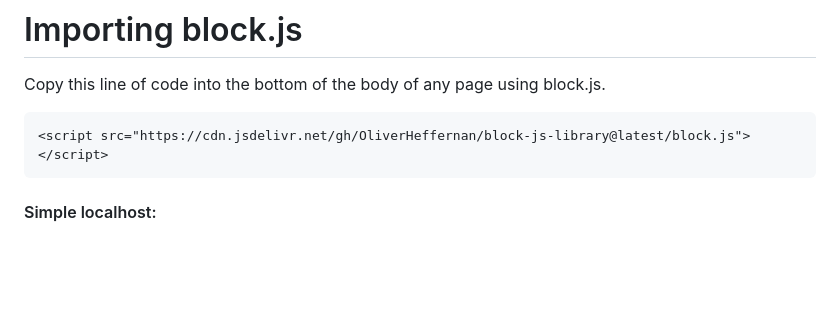
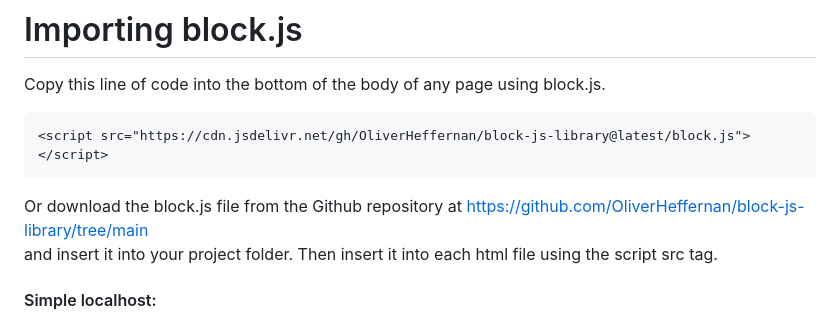
Before and after one commit to OliverHeffernan/block-js-library, a Markdown page: README.md, the part around the change. Rendered like a GitHub page; blank space fills up the shorter version.

Commit message:
Fixed bugs from previous merge.

````diff
--- a/README.md
+++ b/README.md
@@ -8,6 +8,11 @@ Copy this line of code into the bottom of the body of any page using block.js.
 ```html
 <script src="https://cdn.jsdelivr.net/gh/OliverHeffernan/block-js-library@latest/block.js"></script>
 ```
+
+Or download the block.js file from the Github repository at https://github.com/OliverHeffernan/block-js-library/tree/main
+<br>
+and insert it into your project folder. Then insert it into each html file using the script src tag.
+
 #### Simple localhost:
 The import feature will only work when the website is being hosted. A localhost would be suitable for testing and development purposes. There is more about the imports feature below.
 Simple way to set up localhost.
````
